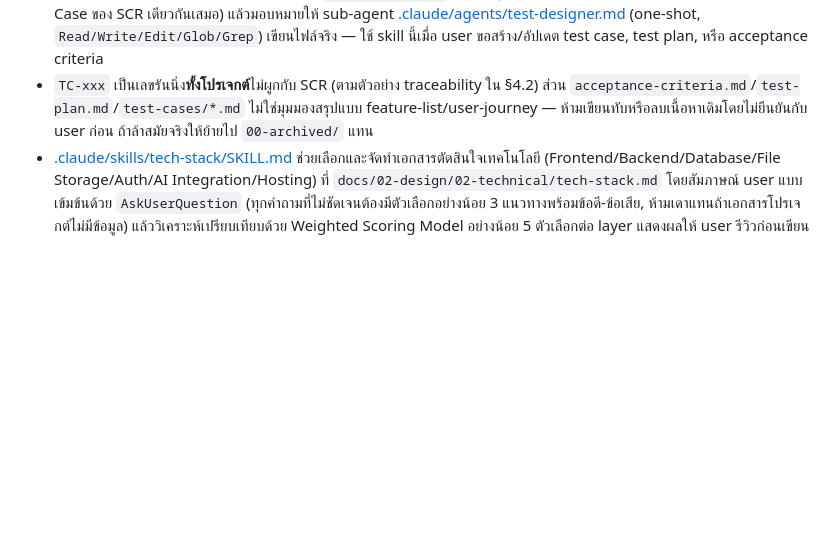
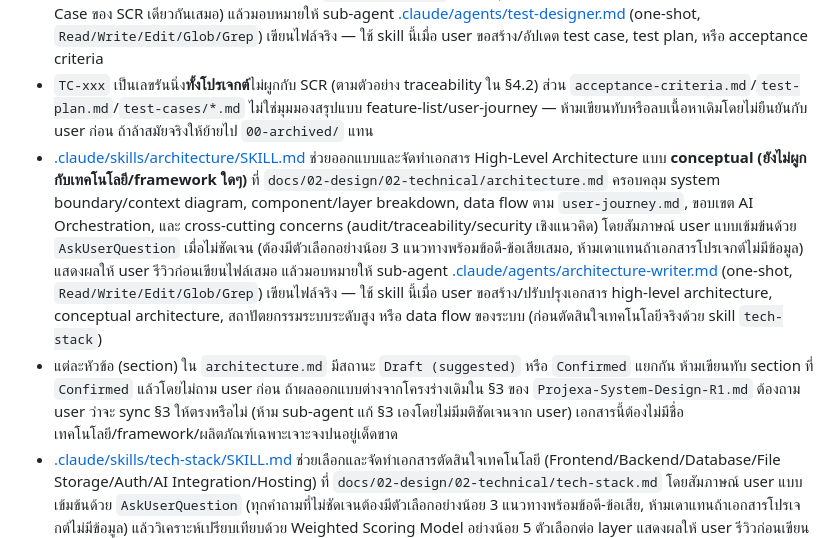
Before and after one commit to Samind-Samind/projexa, a Markdown page: CLAUDE.md, the part around the change. Drawn GitHub-style; blank space fills up the shorter version.

```diff
--- a/CLAUDE.md
+++ b/CLAUDE.md
@@ -63,5 +63,7 @@ Stack ที่เสนอไว้ (ยังไม่ได้ลงมือ
 - แต่ละโฟลเดอร์เวอร์ชัน `vN/` เป็น **self-contained snapshot** (มี `style.css` ที่ก๊อปปี้ค่า token จาก `DESIGN.md` ณ ขณะสร้าง และ `script.js` ที่รวม interaction utilities มาตรฐาน ทั้งสองไฟล์ไม่ได้ share ข้ามเวอร์ชัน) เพื่อไม่ให้เวอร์ชันเก่าที่เคยถูกรีวิว/ยืนยันไปแล้วเปลี่ยนหน้าตาหรือพฤติกรรมย้อนหลังถ้า `DESIGN.md`/แนวทาง interaction ถูกแก้ทีหลัง — ห้ามลบ/เขียนทับโฟลเดอร์เวอร์ชันเก่า ถ้าล้าสมัยจริงให้ย้ายไป `00-archived/` แทน
 - [.claude/skills/test-design/SKILL.md](.claude/skills/test-design/SKILL.md) สร้าง/อัปเดตเอกสารการทดสอบ 3 ประเภทใน `docs/03-testing/01-test-plan/`: `acceptance-criteria.md` (Given-When-Then ต่อ backlog item), `test-plan.md` (กลยุทธ์ทดสอบ 1 ไฟล์ต่อโปรเจกต์), และ `test-cases/{feature-slug}.md` (test case แบบ step-by-step ต่อฟีเจอร์) โดยสังเคราะห์จาก `backlog.md`, `feature-list.md`, `user-journey.md`, spec รายหน้าจอ, และ prototype ถ้ามี ทำงานแบบ interactive ใน main loop เสมอ (ถามว่าจะสร้างเอกสารประเภทใดและสโคปใดด้วย `AskUserQuestion` ถ้าไม่ระบุมา, บังคับให้มี Acceptance Criteria ก่อนสร้าง Test Case ของ SCR เดียวกันเสมอ) แล้วมอบหมายให้ sub-agent [.claude/agents/test-designer.md](.claude/agents/test-designer.md) (one-shot, `Read/Write/Edit/Glob/Grep`) เขียนไฟล์จริง — ใช้ skill นี้เมื่อ user ขอสร้าง/อัปเดต test case, test plan, หรือ acceptance criteria
 - `TC-xxx` เป็นเลขรันนิ่ง**ทั้งโปรเจกต์**ไม่ผูกกับ SCR (ตามตัวอย่าง traceability ใน §4.2) ส่วน `acceptance-criteria.md`/`test-plan.md`/`test-cases/*.md` ไม่ใช่มุมมองสรุปแบบ feature-list/user-journey — ห้ามเขียนทับหรือลบเนื้อหาเดิมโดยไม่ยืนยันกับ user ก่อน ถ้าล้าสมัยจริงให้ย้ายไป `00-archived/` แทน
+- [.claude/skills/architecture/SKILL.md](.claude/skills/architecture/SKILL.md) ช่วยออกแบบและจัดทำเอกสาร High-Level Architecture แบบ **conceptual (ยังไม่ผูกกับเทคโนโลยี/framework ใดๆ)** ที่ `docs/02-design/02-technical/architecture.md` ครอบคลุม system boundary/context diagram, component/layer breakdown, data flow ตาม `user-journey.md`, ขอบเขต AI Orchestration, และ cross-cutting concerns (audit/traceability/security เชิงแนวคิด) โดยสัมภาษณ์ user แบบเข้มข้นด้วย `AskUserQuestion` เมื่อไม่ชัดเจน (ต้องมีตัวเลือกอย่างน้อย 3 แนวทางพร้อมข้อดี-ข้อเสียเสมอ, ห้ามเดาแทนถ้าเอกสารโปรเจกต์ไม่มีข้อมูล) แสดงผลให้ user รีวิวก่อนเขียนไฟล์เสมอ แล้วมอบหมายให้ sub-agent [.claude/agents/architecture-writer.md](.claude/agents/architecture-writer.md) (one-shot, `Read/Write/Edit/Glob/Grep`) เขียนไฟล์จริง — ใช้ skill นี้เมื่อ user ขอสร้าง/ปรับปรุงเอกสาร high-level architecture, conceptual architecture, สถาปัตยกรรมระบบระดับสูง หรือ data flow ของระบบ (ก่อนตัดสินใจเทคโนโลยีจริงด้วย skill `tech-stack`)
+- แต่ละหัวข้อ (section) ใน `architecture.md` มีสถานะ `Draft (suggested)` หรือ `Confirmed` แยกกัน ห้ามเขียนทับ section ที่ `Confirmed` แล้วโดยไม่ถาม user ก่อน ถ้าผลออกแบบต่างจากโครงร่างเดิมใน §3 ของ `Projexa-System-Design-R1.md` ต้องถาม user ว่าจะ sync §3 ให้ตรงหรือไม่ (ห้าม sub-agent แก้ §3 เองโดยไม่มีมติชัดเจนจาก user) เอกสารนี้ต้องไม่มีชื่อเทคโนโลยี/framework/ผลิตภัณฑ์เฉพาะเจาะจงปนอยู่เด็ดขาด
 - [.claude/skills/tech-stack/SKILL.md](.claude/skills/tech-stack/SKILL.md) ช่วยเลือกและจัดทำเอกสารตัดสินใจเทคโนโลยี (Frontend/Backend/Database/File Storage/Auth/AI Integration/Hosting) ที่ `docs/02-design/02-technical/tech-stack.md` โดยสัมภาษณ์ user แบบเข้มข้นด้วย `AskUserQuestion` (ทุกคำถามที่ไม่ชัดเจนต้องมีตัวเลือกอย่างน้อย 3 แนวทางพร้อมข้อดี-ข้อเสีย, ห้ามเดาแทนถ้าเอกสารโปรเจกต์ไม่มีข้อมูล) แล้ววิเคราะห์เปรียบเทียบด้วย Weighted Scoring Model อย่างน้อย 5 ตัวเลือกต่อ layer แสดงผลให้ user รีวิวก่อนเขียนไฟล์เสมอ แล้วมอบหมายให้ sub-agent [.claude/agents/tech-stack-writer.md](.claude/agents/tech-stack-writer.md) (one-shot, `Read/Write/Edit/Glob/Grep`) เขียนไฟล์จริง — ใช้ skill นี้เมื่อ user ขอเลือก/เปรียบเทียบ/แนะนำ tech stack หรือขอสร้าง/อัปเดตเอกสาร technical design ด้าน technology choice
 - แต่ละหัวข้อ (layer) ใน `tech-stack.md` มีสถานะ `Draft (suggested)` หรือ `Confirmed` แยกกัน ห้ามเขียนทับ section ที่ `Confirmed` แล้วโดยไม่ถาม user ก่อน ถ้าผลวิเคราะห์ต่างจากข้อเสนอเดิมใน §11 ของ `Projexa-System-Design-R1.md` ต้องถาม user ว่าจะ sync ตาราง §11 ให้ตรงหรือไม่ (ห้าม sub-agent แก้ §11 เองโดยไม่มีมติชัดเจนจาก user)
```
Also changed, not shown: .claude/agents/architecture-writer.md (added, +210 -0 lines), 1 other file.
